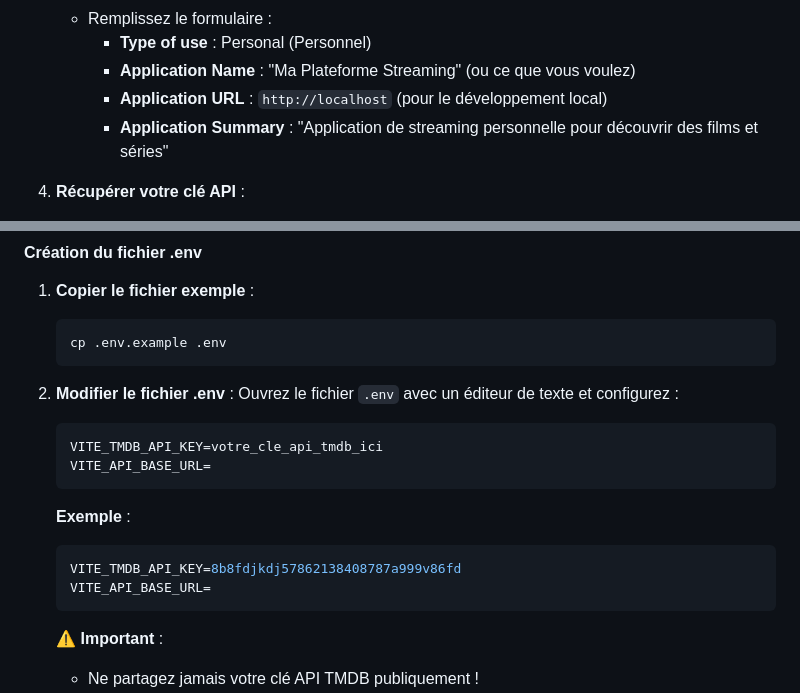
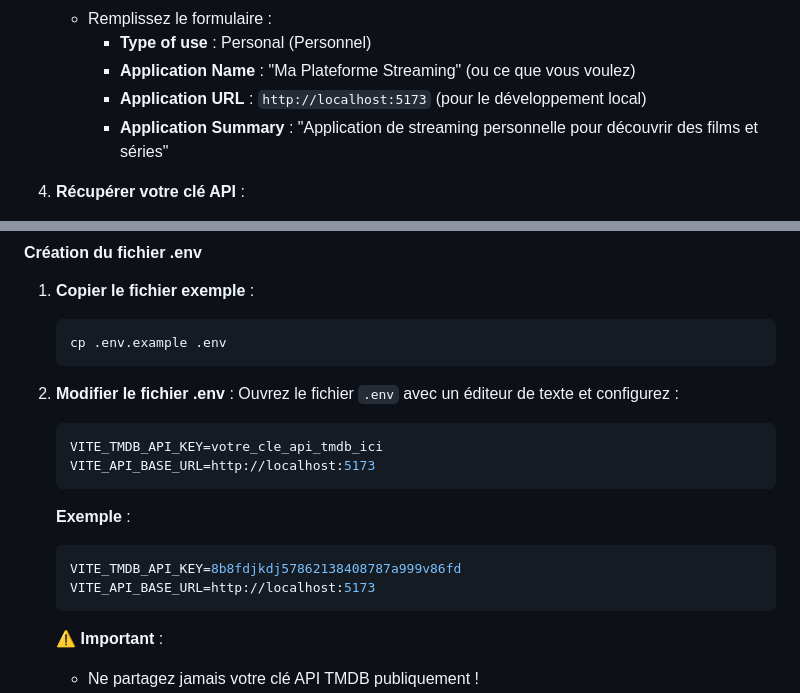
Before and after one commit to Memphis237/plateforme-streaming, a Markdown page: README.md, 2 parts joined by grey strips. Rendered like a GitHub page.

Commit message:
mise à jour sur le Readme.md

````diff
--- a/README.md
+++ b/README.md
@@ -102,7 +102,7 @@ npm install
    - Remplissez le formulaire :
      - **Type of use** : Personal (Personnel)
      - **Application Name** : "Ma Plateforme Streaming" (ou ce que vous voulez)
-     - **Application URL** : `http://localhost` (pour le développement local)
+     - **Application URL** : `http://localhost:5173` (pour le développement local)
      - **Application Summary** : "Application de streaming personnelle pour découvrir des films et séries"
 
 4. **Récupérer votre clé API** :
@@ -120,13 +120,13 @@ npm install
    Ouvrez le fichier `.env` avec un éditeur de texte et configurez :
    ```env
    VITE_TMDB_API_KEY=votre_cle_api_tmdb_ici
-   VITE_API_BASE_URL=
+   VITE_API_BASE_URL=http://localhost:5173
    ```
 
    **Exemple** :
    ```env
    VITE_TMDB_API_KEY=8b8fdjkdj57862138408787a999v86fd
-   VITE_API_BASE_URL=
+   VITE_API_BASE_URL=http://localhost:5173
    ```
 
    ⚠️ **Important** :
````
